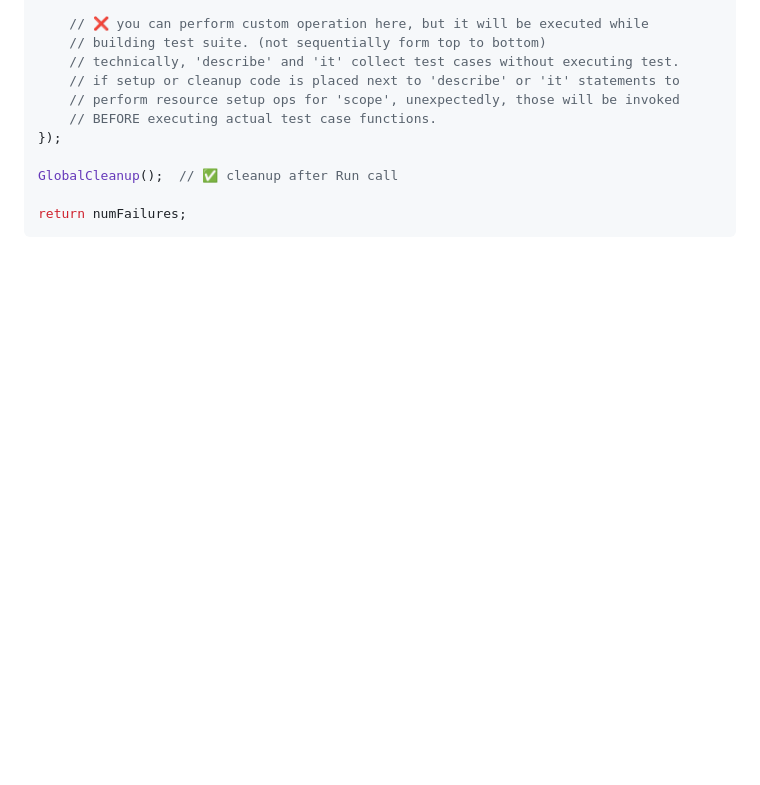
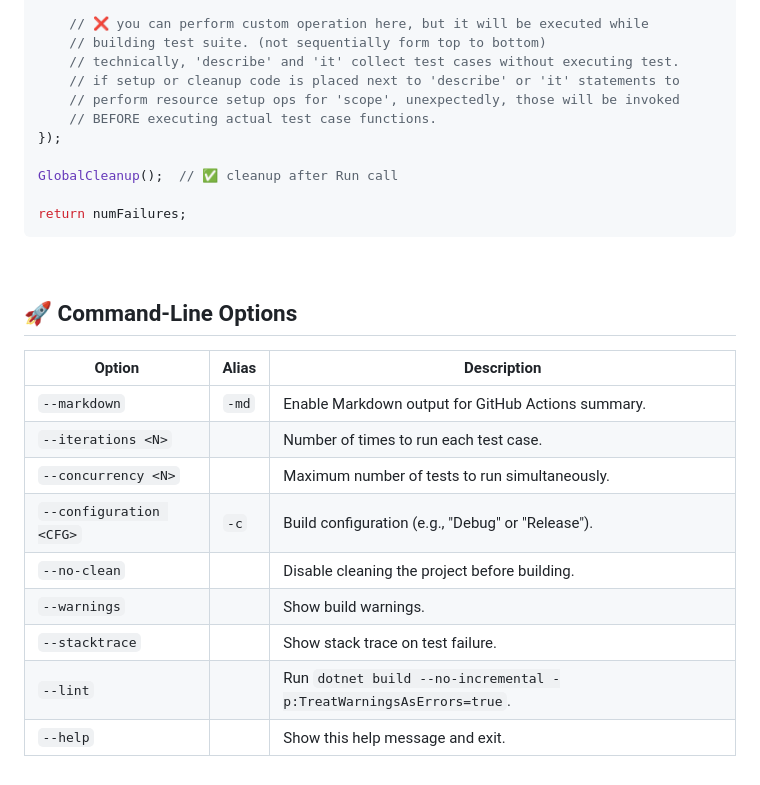
Before and after one commit to sator-imaging/FUnit, a Markdown page: README.md, the part around the change. Rendered like a GitHub page; blank space fills up the shorter version.

Commit message:
Add a new 'Command-Line Options' section to the README.md file to document the available command-line options.
This new section includes a table with the option, its alias (if any), and a description of what it does. This will help users understand how to use the command-line tool.

````diff
--- a/README.md
+++ b/README.md
@@ -260,3 +260,18 @@ GlobalCleanup();  // ✅ cleanup after Run call
 
 return numFailures;
 ```
+&nbsp;
+
+## 🚀 Command-Line Options
+
+| Option | Alias | Description |
+|---|---|---|
+| `--markdown` | `-md` | Enable Markdown output for GitHub Actions summary. |
+| `--iterations <N>` | | Number of times to run each test case. |
+| `--concurrency <N>` | | Maximum number of tests to run simultaneously. |
+| `--configuration <CFG>` | `-c` | Build configuration (e.g., "Debug" or "Release"). |
+| `--no-clean` | | Disable cleaning the project before building. |
+| `--warnings` | | Show build warnings. |
+| `--stacktrace` | | Show stack trace on test failure. |
+| `--lint` | | Run `dotnet build --no-incremental -p:TreatWarningsAsErrors=true`. |
+| `--help` | | Show this help message and exit. |
````
